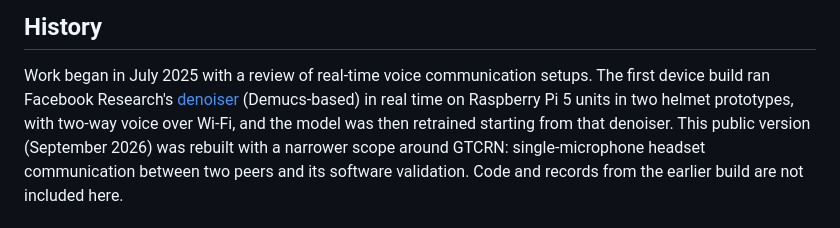
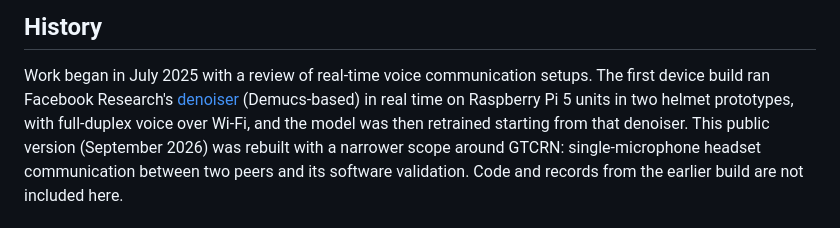
Before and after one commit to sungmin-park-dev/tactical-speech-enhancement, a Markdown page: README.md, the part around the change. Drawn GitHub-style.

```diff
--- a/README.md
+++ b/README.md
@@ -114,7 +114,7 @@ application-level encryption or authentication.
 Work began in July 2025 with a review of real-time voice communication
 setups. The first device build ran Facebook Research's
 [denoiser](https://github.com/facebookresearch/denoiser) (Demucs-based) in real
-time on Raspberry Pi 5 units in two helmet prototypes, with two-way voice over
+time on Raspberry Pi 5 units in two helmet prototypes, with full-duplex voice over
 Wi-Fi, and the model was then retrained starting from that denoiser. This
 public version (September 2026) was rebuilt with a narrower scope around GTCRN:
 single-microphone headset communication between two peers and its software
```
Also changed, not shown: README.ko.md (+1 -1 lines).
